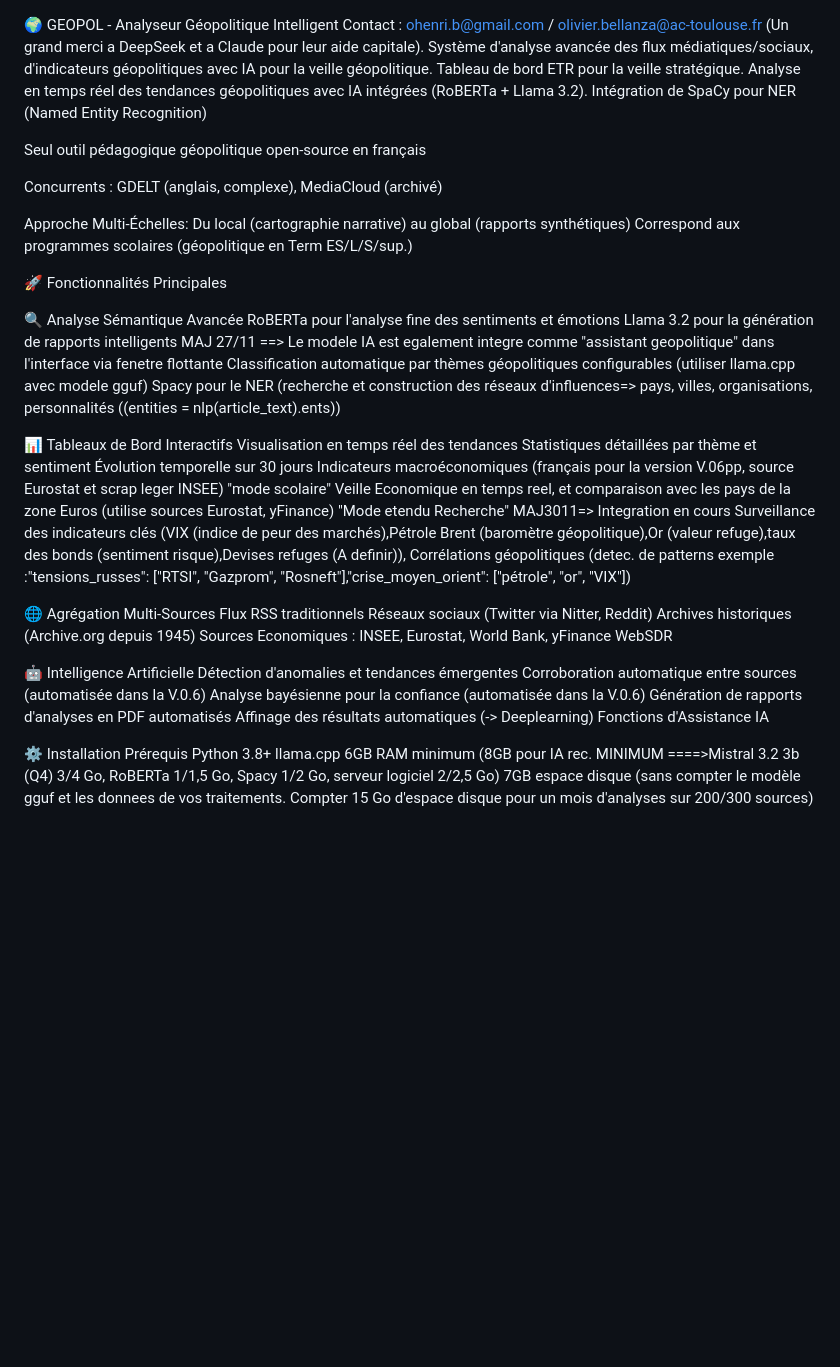
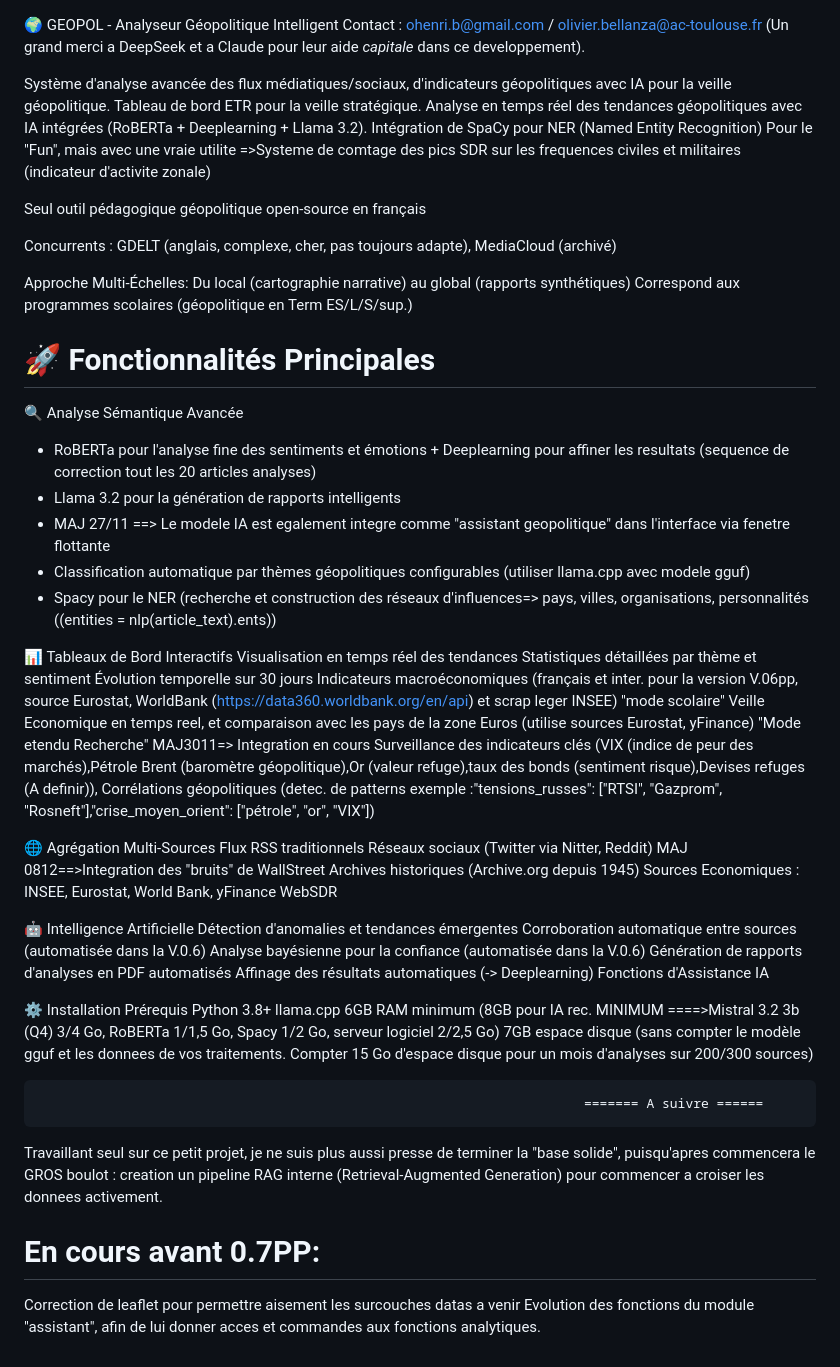
Before and after one commit to ohenrib-jpg/GEOPOL, a Markdown page: README.md, the part around the change. GitHub-like rendering; blank space fills up the shorter version.

```diff
--- a/README.md
+++ b/README.md
@@ -1,31 +1,39 @@
 🌍 GEOPOL - Analyseur Géopolitique Intelligent
-Contact : ohenri.b@gmail.com / olivier.bellanza@ac-toulouse.fr (Un grand merci a DeepSeek et a Claude pour leur aide capitale). Système d'analyse avancée des flux médiatiques/sociaux, d'indicateurs géopolitiques avec IA pour la veille géopolitique. Tableau de bord ETR pour la veille stratégique. Analyse en temps réel des tendances géopolitiques avec IA intégrées (RoBERTa + Llama 3.2). Intégration de SpaCy pour NER (Named Entity Recognition)
+Contact : ohenri.b@gmail.com / olivier.bellanza@ac-toulouse.fr
+(Un grand merci a DeepSeek et a Claude pour leur aide *capitale* dans ce developpement).
+
+Système d'analyse avancée des flux médiatiques/sociaux, d'indicateurs géopolitiques avec IA pour la veille géopolitique. Tableau de bord ETR pour la veille stratégique. Analyse en temps réel des tendances géopolitiques avec IA intégrées (RoBERTa + Deeplearning + Llama 3.2). Intégration de SpaCy pour NER (Named Entity Recognition)
+Pour le "Fun", mais avec une vraie utilite =>Systeme de comtage des pics SDR sur les frequences civiles et militaires (indicateur d'activite zonale)
+
 
 Seul outil pédagogique géopolitique open-source en français
 
-Concurrents : GDELT (anglais, complexe), MediaCloud (archivé)
+Concurrents : GDELT (anglais, complexe, cher, pas toujours adapte), MediaCloud (archivé)
 
 Approche Multi-Échelles: Du local (cartographie narrative) au global (rapports synthétiques) Correspond aux programmes scolaires (géopolitique en Term ES/L/S/sup.)
 
+
 🚀 Fonctionnalités Principales
+===============================
 
 🔍 Analyse Sémantique Avancée
-RoBERTa pour l'analyse fine des sentiments et émotions
-Llama 3.2 pour la génération de rapports intelligents
-MAJ 27/11 ==> Le modele IA est egalement integre comme "assistant geopolitique" dans l'interface via fenetre flottante
-Classification automatique par thèmes géopolitiques configurables (utiliser llama.cpp avec modele gguf)
-Spacy pour le NER (recherche et construction des réseaux d'influences=> pays, villes, organisations, personnalités ((entities = nlp(article_text).ents))
+* RoBERTa pour l'analyse fine des sentiments et émotions + Deeplearning pour affiner les resultats (sequence de correction tout les 20 articles analyses)
+* Llama 3.2 pour la génération de rapports intelligents
+* MAJ 27/11 ==> Le modele IA est egalement integre comme "assistant geopolitique" dans l'interface via fenetre flottante
+* Classification automatique par thèmes géopolitiques configurables (utiliser llama.cpp avec modele gguf)
+* Spacy pour le NER (recherche et construction des réseaux d'influences=> pays, villes, organisations, personnalités ((entities = nlp(article_text).ents))
 
 📊 Tableaux de Bord Interactifs
 Visualisation en temps réel des tendances
 Statistiques détaillées par thème et sentiment
 Évolution temporelle sur 30 jours
-Indicateurs macroéconomiques (français pour la version V.06pp, source Eurostat et scrap leger INSEE) "mode scolaire"
-Veille Economique en temps reel, et comparaison avec les pays de la zone Euros (utilise sources Eurostat, yFinance) "Mode etendu Recherche" MAJ3011=> Integration en cours Surveillance des indicateurs clés (VIX (indice de peur des marchés),Pétrole Brent (baromètre géopolitique),Or (valeur refuge),taux des bonds (sentiment risque),Devises refuges (A definir)), Corrélations géopolitiques (detec. de patterns exemple :"tensions_russes": ["RTSI", "Gazprom", "Rosneft"],"crise_moyen_orient": ["pétrole", "or", "VIX"])
+Indicateurs macroéconomiques (français et inter. pour la version V.06pp, source Eurostat, WorldBank (https://data360.worldbank.org/en/api) et scrap leger INSEE) "mode scolaire"
+Veille Economique en temps reel, et comparaison avec les pays de la zone Euros (utilise sources Eurostat, yFinance) "Mode etendu Recherche"
+MAJ3011=> Integration en cours Surveillance des indicateurs clés (VIX (indice de peur des marchés),Pétrole Brent (baromètre géopolitique),Or (valeur refuge),taux des bonds (sentiment risque),Devises refuges (A definir)), Corrélations géopolitiques (detec. de patterns exemple :"tensions_russes": ["RTSI", "Gazprom", "Rosneft"],"crise_moyen_orient": ["pétrole", "or", "VIX"])
 
 🌐 Agrégation Multi-Sources
 Flux RSS traditionnels
-Réseaux sociaux (Twitter via Nitter, Reddit)
+Réseaux sociaux (Twitter via Nitter, Reddit) MAJ 0812==>Integration des "bruits" de WallStreet
 Archives historiques (Archive.org depuis 1945)
 Sources Economiques : INSEE, Eurostat, World Bank, yFinance
 WebSDR
@@ -44,3 +52,12 @@ Python 3.8+
 llama.cpp
 6GB RAM minimum (8GB pour IA rec. MINIMUM ====>Mistral 3.2 3b (Q4) 3/4 Go, RoBERTa 1/1,5 Go, Spacy 1/2 Go, serveur logiciel 2/2,5 Go)
 7GB espace disque (sans compter le modèle gguf et les donnees de vos traitements. Compter 15 Go d'espace disque pour un mois d'analyses sur 200/300 sources)
+
+
+                                                                          ======= A suivre ======
+Travaillant seul sur ce petit projet, je ne suis plus aussi presse de terminer la "base solide", puisqu'apres commencera le GROS boulot : creation un pipeline RAG interne (Retrieval-Augmented Generation) pour commencer a croiser les donnees activement.
+
+En cours avant 0.7PP:
+==========
+Correction de leaflet pour permettre aisement les surcouches datas a venir
+Evolution des fonctions du module "assistant", afin de lui donner acces et commandes aux fonctions analytiques.
```
